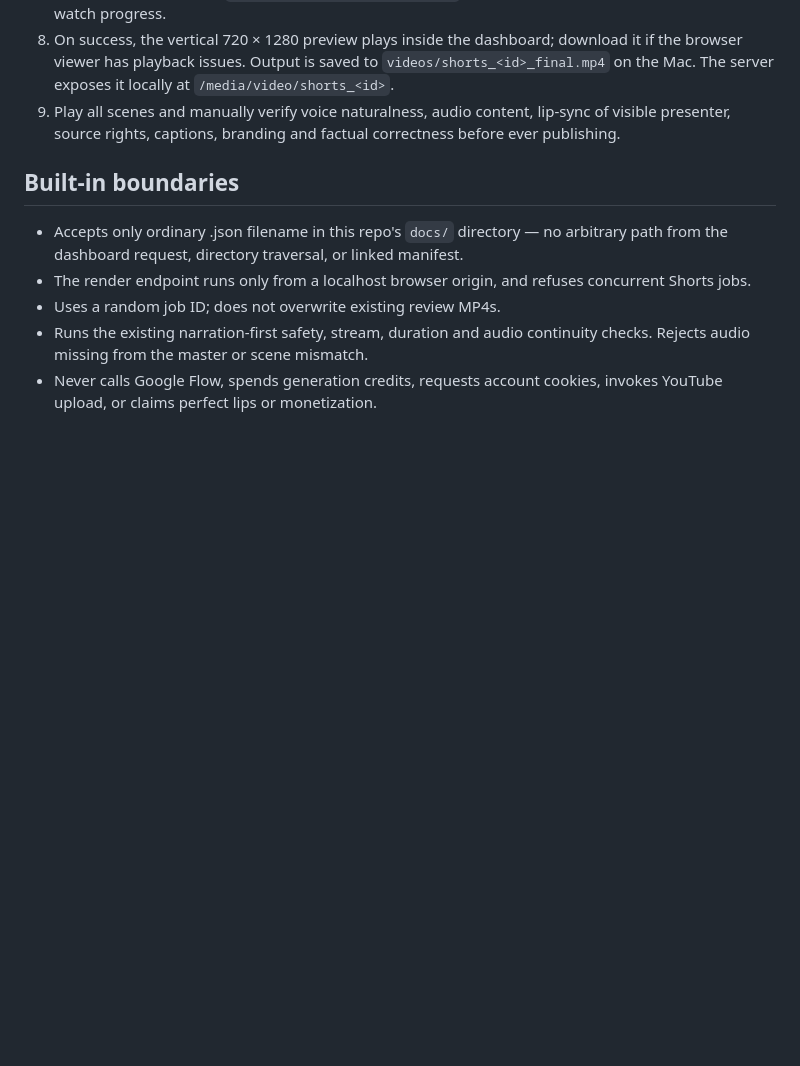
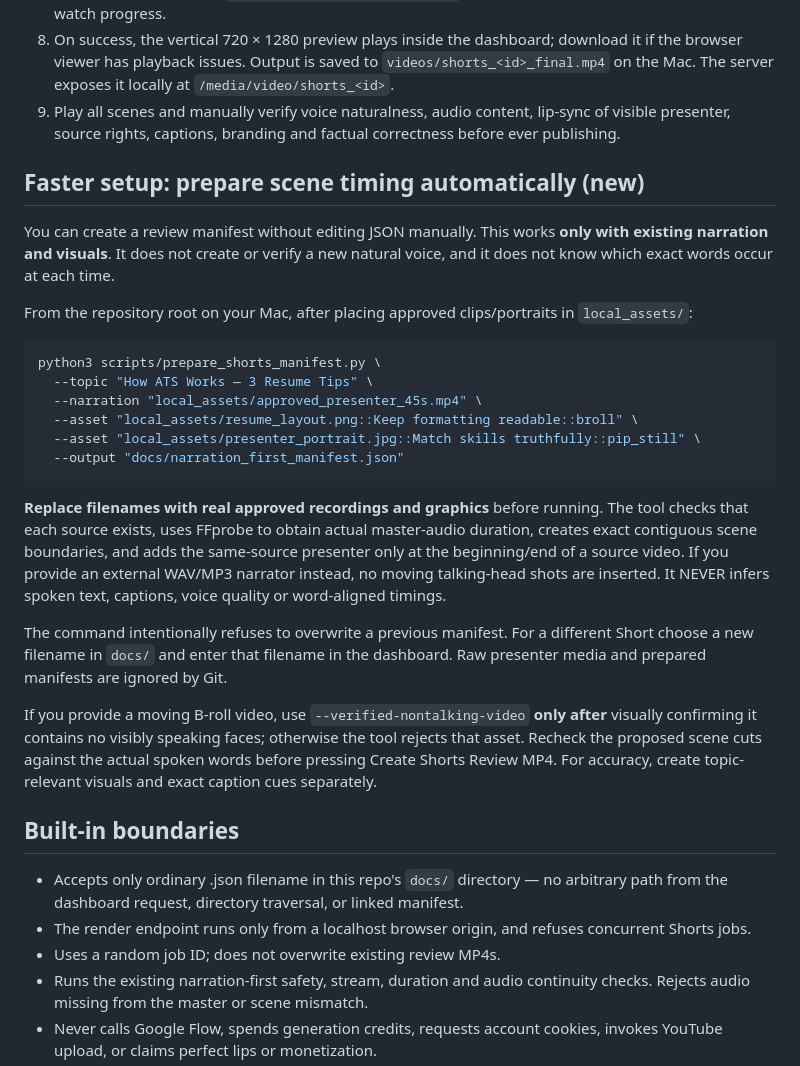
Before and after one commit to Skp693/YouTube-agy, a Markdown page: docs/shorts_dashboard_review.md, the part around the change. Drawn GitHub-style; blank space fills up the shorter version.

Commit message:
docs: add one-command timed manifest preparation from actual approved narration

````diff
--- a/docs/shorts_dashboard_review.md
+++ b/docs/shorts_dashboard_review.md
@@ -12,6 +12,27 @@ This feature was added on branch `fix/shorts-quality-2026-11` / Draft PR #3. It
 7. Open `http://127.0.0.1:8501/`. Find **Shorts Review — Approved Media** in the Studio dashboard. Confirm manifest name `narration_first_manifest.json`, press **Create Shorts Review MP4**, and watch progress.
 8. On success, the vertical 720 × 1280 preview plays inside the dashboard; download it if the browser viewer has playback issues. Output is saved to `videos/shorts_<id>_final.mp4` on the Mac. The server exposes it locally at `/media/video/shorts_<id>`.
 9. Play all scenes and manually verify voice naturalness, audio content, lip-sync of visible presenter, source rights, captions, branding and factual correctness before ever publishing.
+
+## Faster setup: prepare scene timing automatically (new)
+
+You can create a review manifest without editing JSON manually. This works **only with existing narration and visuals**. It does not create or verify a new natural voice, and it does not know which exact words occur at each time.
+
+From the repository root on your Mac, after placing approved clips/portraits in `local_assets/`:
+
+```bash
+python3 scripts/prepare_shorts_manifest.py \
+  --topic "How ATS Works — 3 Resume Tips" \
+  --narration "local_assets/approved_presenter_45s.mp4" \
+  --asset "local_assets/resume_layout.png::Keep formatting readable::broll" \
+  --asset "local_assets/presenter_portrait.jpg::Match skills truthfully::pip_still" \
+  --output "docs/narration_first_manifest.json"
+```
+
+**Replace filenames with real approved recordings and graphics** before running. The tool checks that each source exists, uses FFprobe to obtain actual master-audio duration, creates exact contiguous scene boundaries, and adds the same-source presenter only at the beginning/end of a source video. If you provide an external WAV/MP3 narrator instead, no moving talking-head shots are inserted. It NEVER infers spoken text, captions, voice quality or word-aligned timings.
+
+The command intentionally refuses to overwrite a previous manifest. For a different Short choose a new filename in `docs/` and enter that filename in the dashboard. Raw presenter media and prepared manifests are ignored by Git.
+
+If you provide a moving B-roll video, use `--verified-nontalking-video` **only after** visually confirming it contains no visibly speaking faces; otherwise the tool rejects that asset. Recheck the proposed scene cuts against the actual spoken words before pressing Create Shorts Review MP4. For accuracy, create topic-relevant visuals and exact caption cues separately.
 
 ## Built-in boundaries
 - Accepts only ordinary .json filename in this repo's `docs/` directory — no arbitrary path from the dashboard request, directory traversal, or linked manifest.
````
